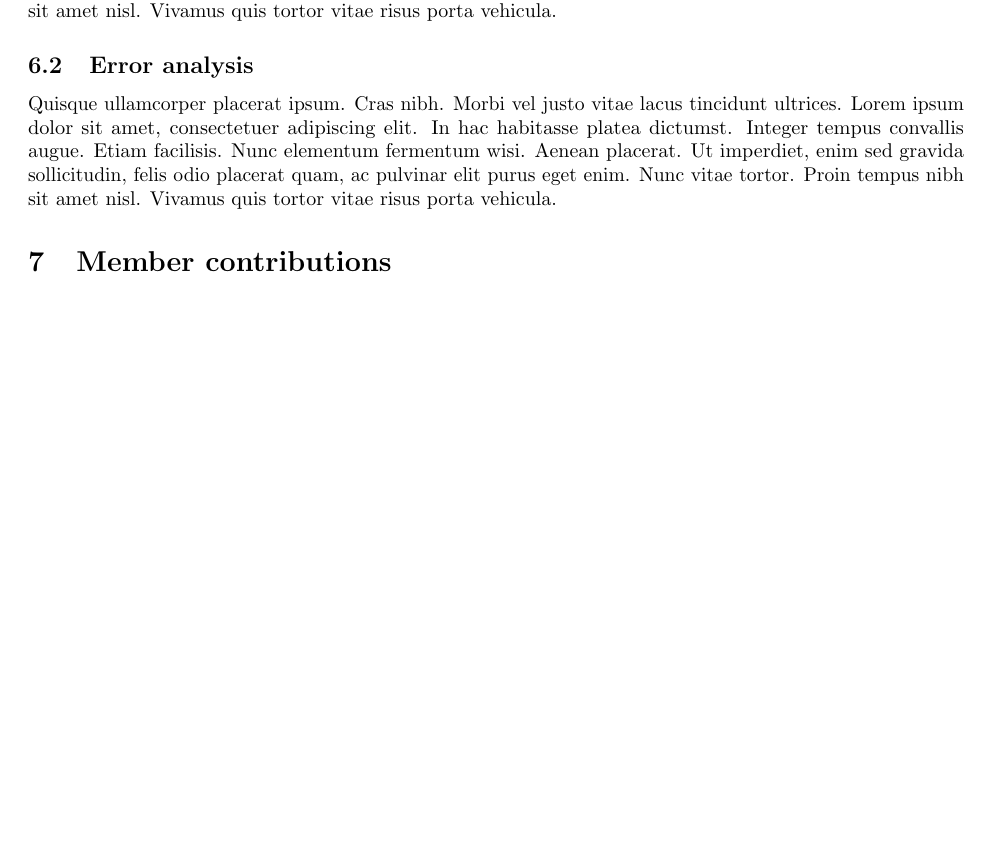
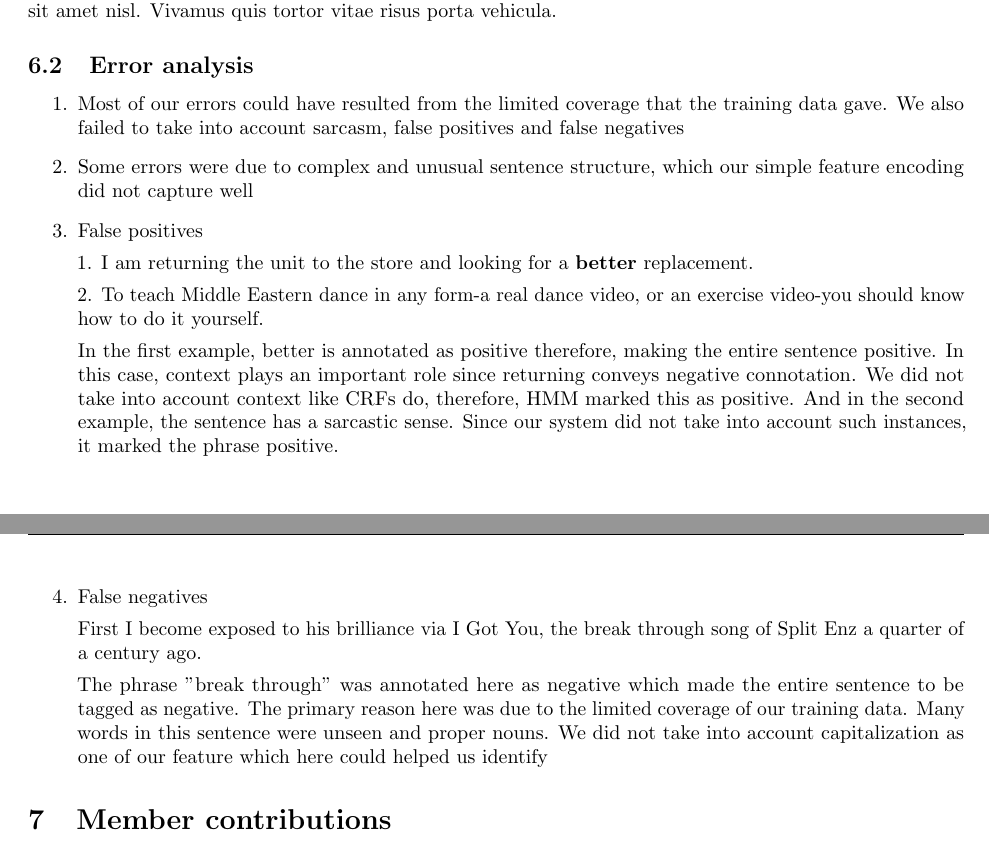
Before and after one commit to sgovindgari/cs4740nlp, a LaTeX document (proj03/report.tex): part of page 5 of 5 before the commit and two parts of pages 5 and 6 of 6 after it, the two joined at a grey line, cut so that both start at the same text, the shorter picture padded with empty space. Compiled offline with pdfLaTeX.

Commit message:
error analysis

```diff
--- a/proj03/report.tex
+++ b/proj03/report.tex
@@ -197,7 +197,18 @@ We also had to change our viterbi algorithm to support n-grams. Much of how this
 \lipsum[4]
 
 \subsection{Error analysis}
-\lipsum[4]
+\begin{enumerate}
+\item Most of our errors could have resulted from the limited coverage that the training data gave. We also failed to take into account sarcasm, false positives and false negatives
+\item Some errors were due to complex and unusual sentence structure, which our simple feature encoding did not capture well
+\item False positives\par
+1. I am returning the unit to the store and looking for a \textbf{better} replacement. \par
+2. To teach Middle Eastern dance in any form-a real dance video, or an exercise video-you should know how to do it yourself.
+
+In the first example, better is annotated as positive therefore, making the entire sentence positive. In this case, context plays an important role since returning conveys negative connotation. We did not take into account context like CRFs do, therefore, HMM marked this as positive. And in the second example, the sentence has a sarcastic sense. Since our system did not take into account such instances, it marked the phrase positive.
+\item False negatives \par
+First I become exposed to his brilliance via I Got You, the break through song of Split Enz a quarter of a century ago. \par
+The phrase "break through" was annotated here as negative which made the entire sentence to be tagged as negative. The primary reason here was due to the limited coverage of our training data. Many words in this sentence were unseen and proper nouns. We did not take into account capitalization as one of our feature which here could helped us identify
+\end{enumerate}
 
 
 \section{Member contributions}
```
